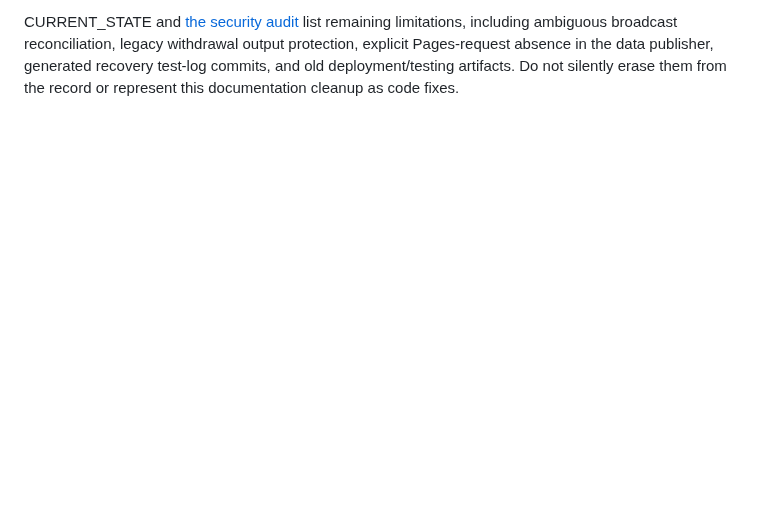
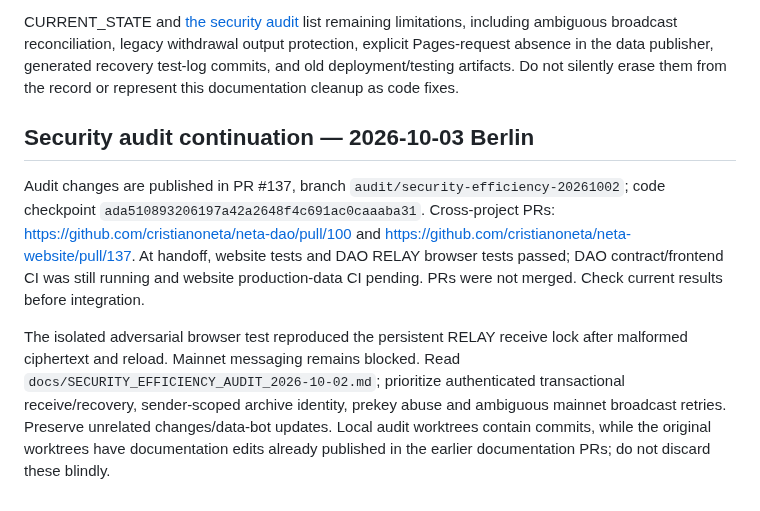
Before and after one commit to cristianoneta/neta-website, a Markdown page: HANDOFF.md, the part around the change. Rendered like a GitHub page; blank space fills up the shorter version.

Commit message:
docs: record security audit CI evidence and continuation checkpoint

```diff
--- a/HANDOFF.md
+++ b/HANDOFF.md
@@ -86,3 +86,9 @@ list remaining limitations, including ambiguous broadcast reconciliation,
 legacy withdrawal output protection, explicit Pages-request absence in the data publisher, generated recovery
 test-log commits, and old deployment/testing artifacts. Do not silently erase them
 from the record or represent this documentation cleanup as code fixes.
+
+## Security audit continuation — 2026-10-03 Berlin
+
+Audit changes are published in PR #137, branch `audit/security-efficiency-20261002`; code checkpoint `ada510893206197a42a2648f4c691ac0caaaba31`. Cross-project PRs: https://github.com/cristianoneta/neta-dao/pull/100 and https://github.com/cristianoneta/neta-website/pull/137. At handoff, website tests and DAO RELAY browser tests passed; DAO contract/frontend CI was still running and website production-data CI pending. PRs were not merged. Check current results before integration.
+
+The isolated adversarial browser test reproduced the persistent RELAY receive lock after malformed ciphertext and reload. Mainnet messaging remains blocked. Read `docs/SECURITY_EFFICIENCY_AUDIT_2026-10-02.md`; prioritize authenticated transactional receive/recovery, sender-scoped archive identity, prekey abuse and ambiguous mainnet broadcast retries. Preserve unrelated changes/data-bot updates. Local audit worktrees contain commits, while the original worktrees have documentation edits already published in the earlier documentation PRs; do not discard these blindly.
```
Also changed, not shown: docs/SECURITY_EFFICIENCY_AUDIT_2026-10-02.md (+4 -0 lines).
